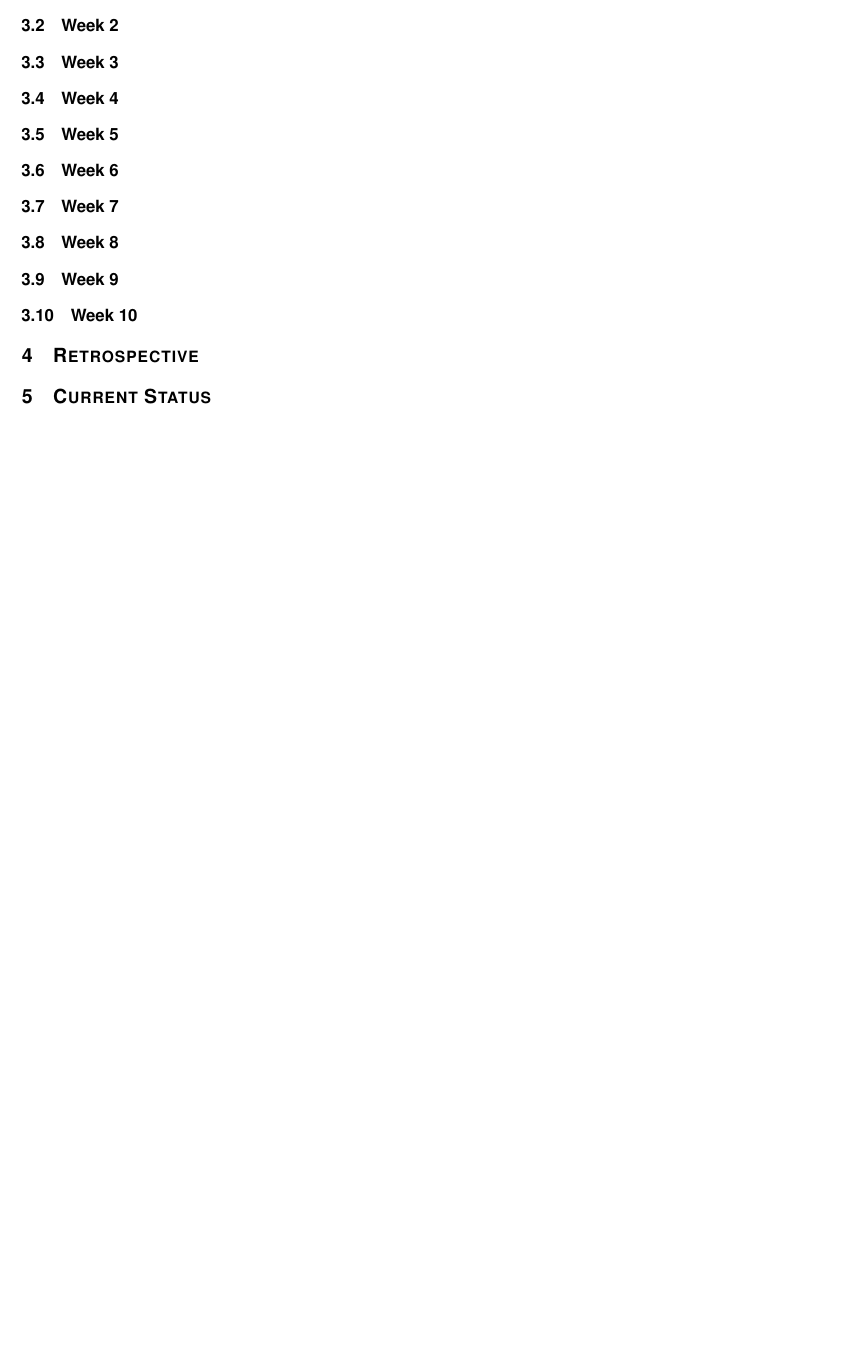
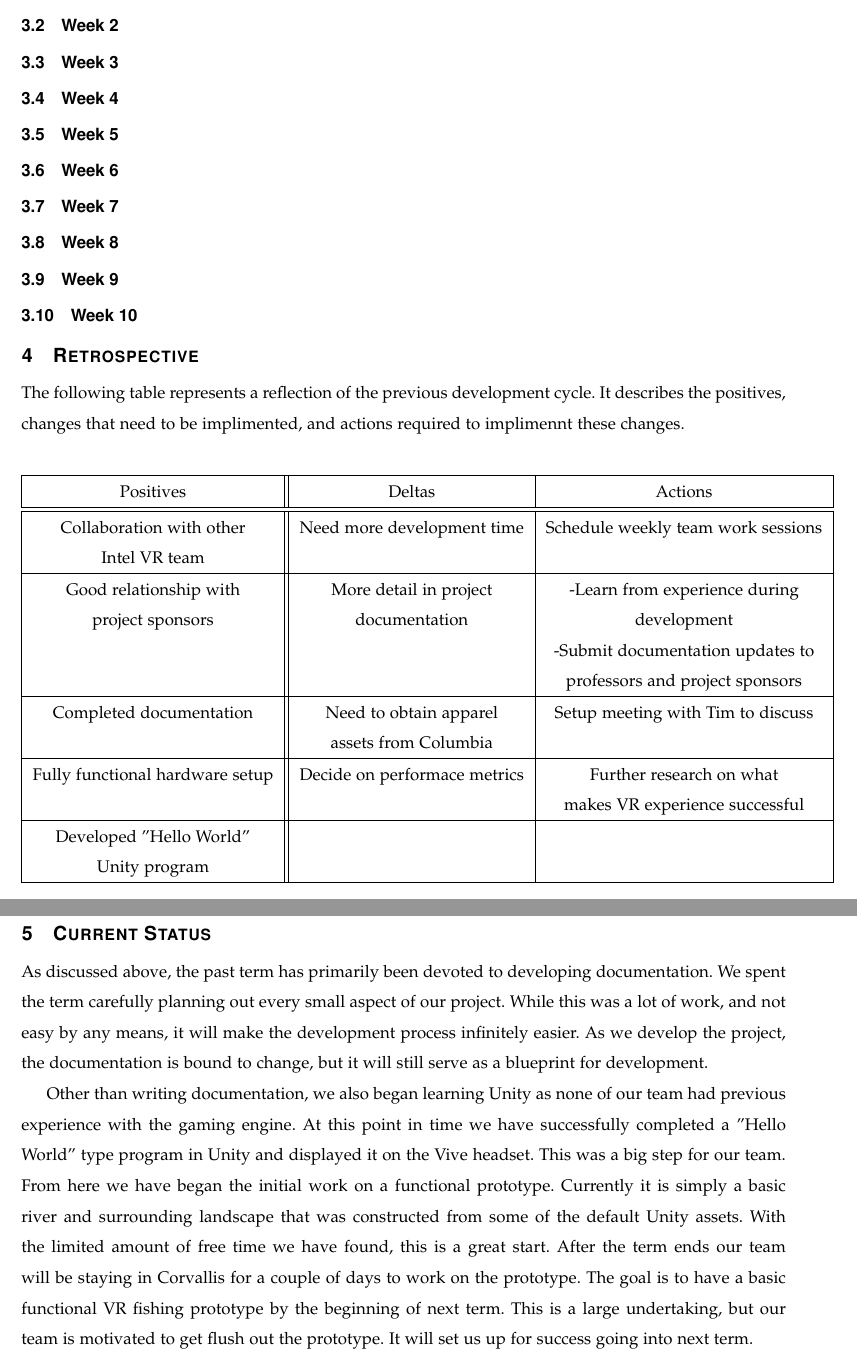
Before and after one commit to mckennajones/Capstone, a LaTeX problem sheet (assignments/progressReport/progressReport.tex): part of page 3 of 3 before the commit and two parts of pages 3 and 4 of 4 after it, the two joined at a grey line, cut so that both start at the same text, the shorter picture padded with empty space. Compiled offline with LaTeX, dvips and Ghostscript; a missing font is replaced by an installed copy or a similar font; a LaTeX package or settings file that is missing is left out.

Commit message:
current status and retrospective rough :metal:

```diff
--- a/assignments/progressReport/progressReport.tex
+++ b/assignments/progressReport/progressReport.tex
@@ -102,14 +89,44 @@ Student Team Members & Date\\
 \subsection{Week 10}
 
 \section{Retrospective}
+The following table represents a reflection of the previous development cycle.
+It describes the positives, changes that need to be implimented, and actions required to implimennt these changes.
 
+\begin{center}
+\begin{tabular}{ |c || c | c | }
+ \hline
+ Positives & Deltas & Actions \\
+ \hline \hline
+ Collaboration with other & Need more development time & Schedule weekly team work sessions\\
+ Intel VR team & & \\ \hline
+ Good relationship with & More detail in project & -Learn from experience during \\ project sponsors & documentation & development \\
+ & & -Submit documentation updates to \\
+ & & professors and project sponsors\\ \hline
+ Completed documentation & Need to obtain apparel & Setup meeting with Tim to discuss\\
+ & assets from Columbia & \\ \hline
+ Fully functional hardware setup & Decide on performace metrics & Further research on what\\
+ & & makes VR experience successful\\ \hline
+ Developed "Hello World" & & \\
+ Unity program & & \\
+ \hline
+\end{tabular}
+\end{center}
 \section{Current Status}
+As discussed above, the past term has primarily been devoted to developing documentation.
+We spent the term carefully planning out every small aspect of our project.
+While this was a lot of work, and not easy by any means, it will make the development process infinitely easier.
+As we develop the project, the documentation is bound to change, but it will still serve as a blueprint for development.
 
-
-
-
-
-
+Other than writing documentation, we also began learning Unity as none of our team had previous experience with the gaming engine.
+At this point in time we have successfully completed a "Hello World" type program in Unity and displayed it on the Vive headset.
+This was a big step for our team.
+From here we have began the initial work on a functional prototype.
+Currently it is simply a basic river and surrounding landscape that was constructed from some of the default Unity assets.
+With the limited amount of free time we have found, this is a great start.
+After the term ends our team will be staying in Corvallis for a couple of days to work on the prototype.
+The goal is to have a basic functional VR fishing prototype by the beginning of next term.
+This is a large undertaking, but our team is motivated to get flush out the prototype.
+It will set us up for success going into next term.
 
 %\clearpage
 %\bibliographystyle{IEEEtran}
```
Also changed, not shown: assignments/progressReport/progressReport.tex (13 more changed lines).
